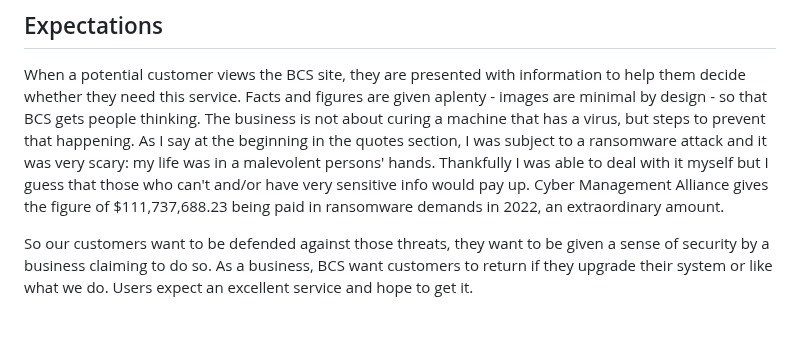
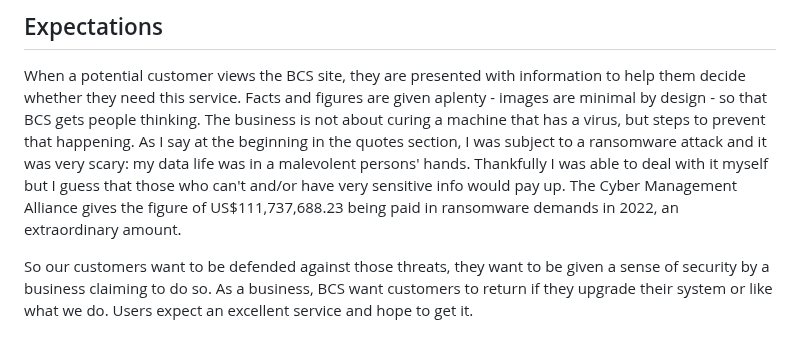
Before and after one commit to RichardJohnNowell/bristol_cyber_security, a Markdown page: README.md, the part around the change. Rendered like a GitHub page.

Commit message:
Minor corrections
Minor corrections to the Expectations section.

```diff
--- a/README.md
+++ b/README.md
@@ -44,8 +44,8 @@ so that I can host the images used in this project. The link is:
 When a potential customer views the BCS site, they are presented with information to help them decide whether they need this service. Facts and
 figures are given aplenty - images are minimal by design - so that BCS gets people thinking. The business is not about curing a machine that
 has a virus, but steps to prevent that happening. As I say at the beginning in the quotes section, I was subject to a ransomware attack
-and it was very scary: my life was in a malevolent persons' hands. Thankfully I was able to deal with it myself but I guess that those who can't
-and/or have very sensitive info would pay up. Cyber Management Alliance gives the figure of $111,737,688.23 being paid in ransomware demands
+and it was very scary: my data life was in a malevolent persons' hands. Thankfully I was able to deal with it myself but I guess that those who can't
+and/or have very sensitive info would pay up. The Cyber Management Alliance gives the figure of US$111,737,688.23 being paid in ransomware demands
 in 2022, an extraordinary amount.
 
 So our customers want to be defended against those threats, they want to be given a sense of security by a business claiming to do so. As a
```
